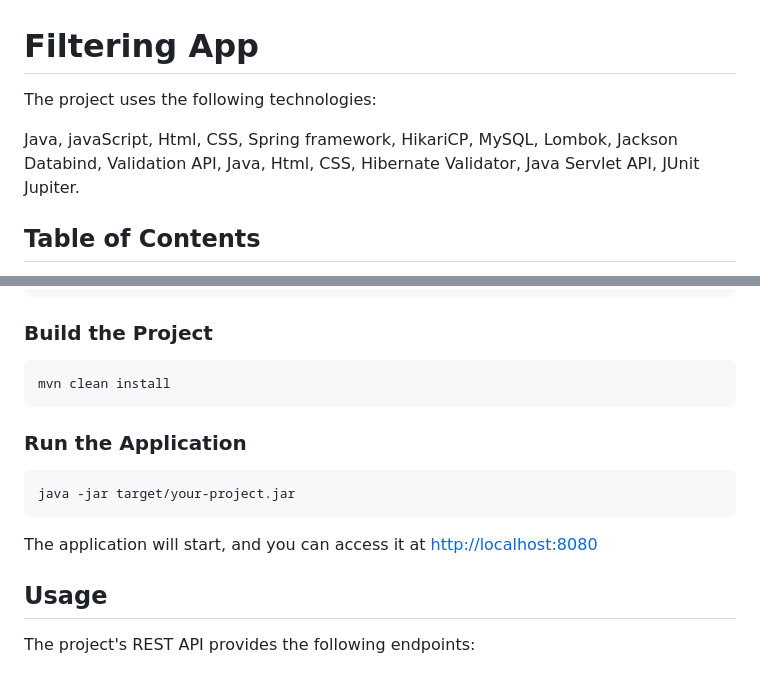
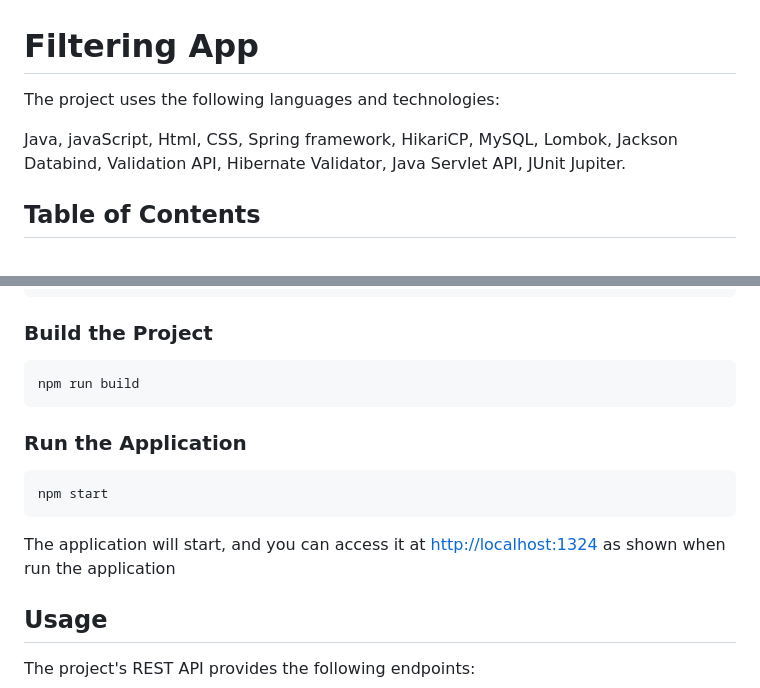
Before and after one commit to IsuruWeerakkodi/Filtering-App-Full-Stack, a Markdown page: README.md, 2 parts joined by grey strips. Drawn GitHub-style.

Commit message:
finalize the project

````diff
--- a/README.md
+++ b/README.md
@@ -1,7 +1,7 @@
 # Filtering App
-The project uses the following technologies:
+The project uses the following languages and technologies:
 
-Java, javaScript, Html, CSS, Spring framework, HikariCP, MySQL, Lombok, Jackson Databind, Validation API, Java, Html, CSS, Hibernate Validator, Java Servlet API, JUnit Jupiter.
+Java, javaScript, Html, CSS, Spring framework, HikariCP, MySQL, Lombok, Jackson Databind, Validation API, Hibernate Validator, Java Servlet API, JUnit Jupiter.
 
 
 ## Table of Contents
@@ -62,13 +62,13 @@ spring.datasource.driver-class-name=com.mysql.cj.jdbc.Driver
 ```
 ### Build the Project
 ```bash
-mvn clean install
+npm run build
 ```
 ### Run the Application
 ```bash
-java -jar target/your-project.jar
+npm start
 ```
-The application will start, and you can access it at [http://localhost:8080](http://localhost:8080)
+The application will start, and you can access it at [http://localhost:1324](http://localhost:1234) as shown when run the application
 
 ## Usage
 The project's REST API provides the following endpoints:
````
